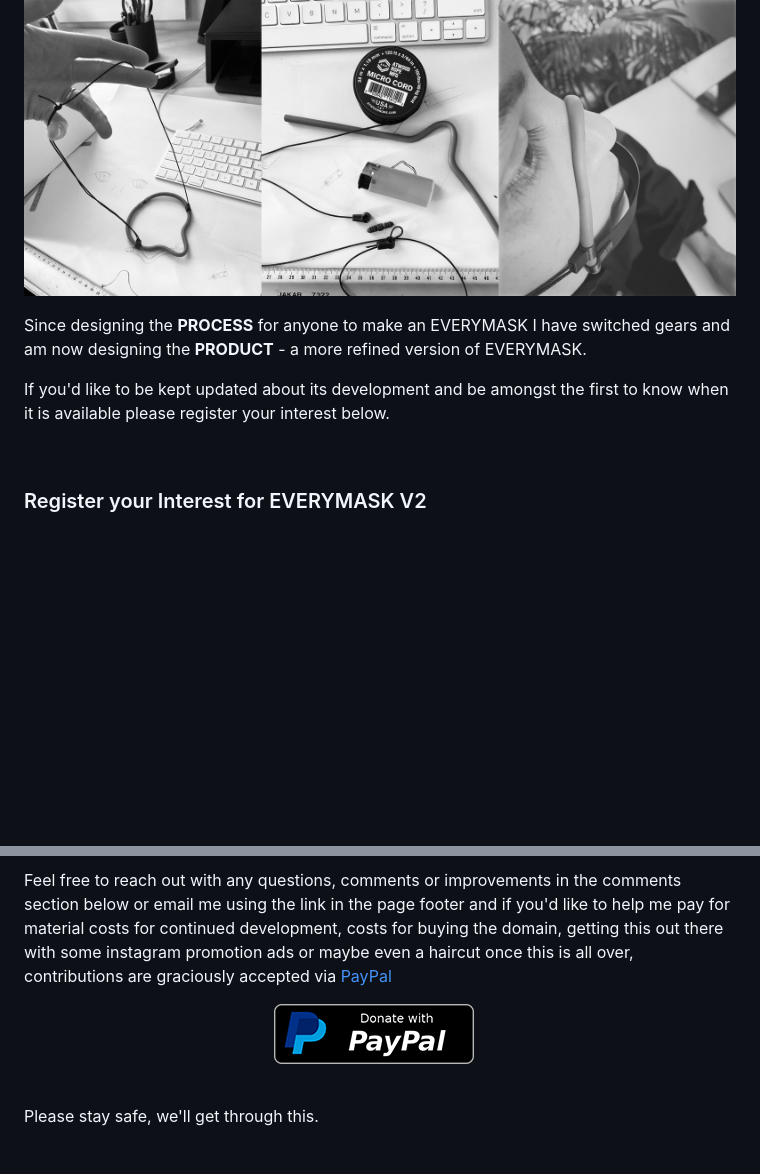
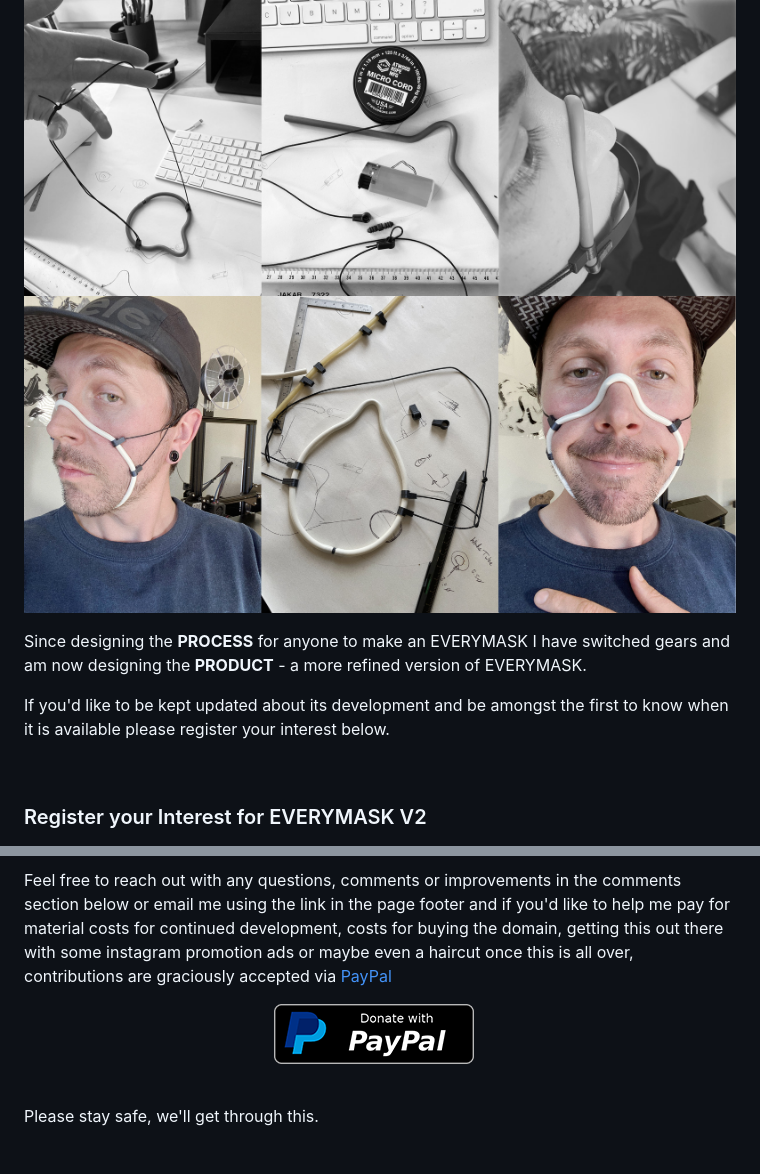
Before and after one commit to roowilliams/roowilliams.com, a Markdown page: src/projects/2020-covid-mask.md, 2 parts joined by grey strips. Rendered like a GitHub page; pictures changed too: src/images/everymask-v2-dev-4-14.jpg (added); blank space fills up the shorter version.

```diff
--- a/src/projects/2020-covid-mask.md
+++ b/src/projects/2020-covid-mask.md
@@ -133,12 +133,11 @@ I clamp it by starting with the top edge. I hold it infront of my face to find t
 ## Version 2
 
 ![EVERYMASK v2 Development](../images/everymask-v2-dev.jpg "EVERYMASK v2 Development")
+![EVERYMASK v2 Development](../images/everymask-v2-dev-4-14.jpg "EVERYMASK v2 Development")
 
 Since designing the __PROCESS__ for anyone to make an EVERYMASK I have switched gears and am now designing the __PRODUCT__ - a more refined version of EVERYMASK.
 
 If you'd like to be kept updated about its development and be amongst the first to know when it is available please register your interest below.
-
-
 
 <br />
 <form name="interest" method="POST" data-netlify="true" style="background-color: #cecece; padding: 1rem; display: flex; flex-direction: column; align-items: center; border-radius: 10px;">
@@ -168,7 +167,7 @@ You can view my <a href="https://www.instagram.com/stories/highlights/1788721379
 
 Feel free to reach out with any questions, comments or improvements in the comments section below or email me using the link in the page footer and if you'd like to help me pay for material costs for continued development, costs for buying the domain, getting this out there with some instagram promotion ads or maybe even a haircut once this is all over, contributions are graciously accepted via <a href="https://paypal.me/roowilliams12" target="_blank">PayPal<a/>
 
-<a href="https://paypal.me/roowilliams12" target="_blank"><img src="../images/paypal-donate-button.png#width=40px;" alt="PayPal donate button"></a>
+<a href="https://paypal.me/roowilliams12" target="_blank"><img src="../images/paypal-donate-button.png" alt="PayPal donate button"></a>
 
 
 <br />
```
Also changed, not shown: 3 other files.
